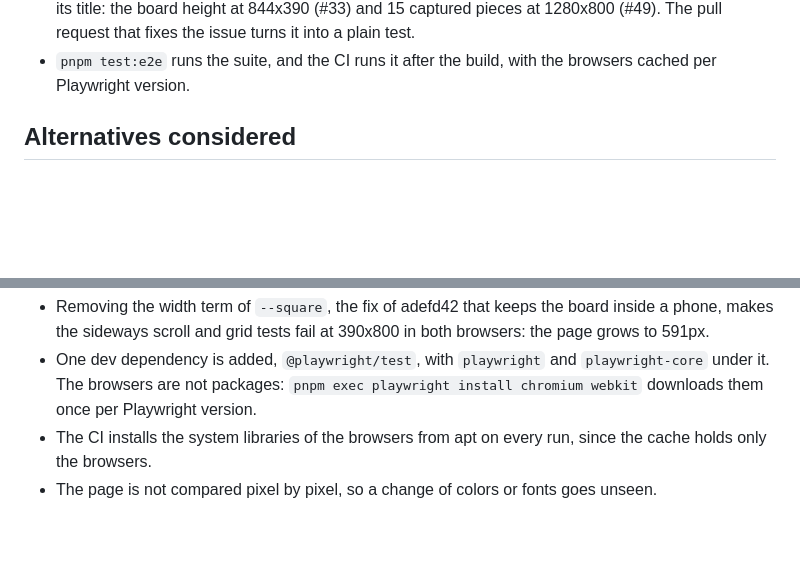
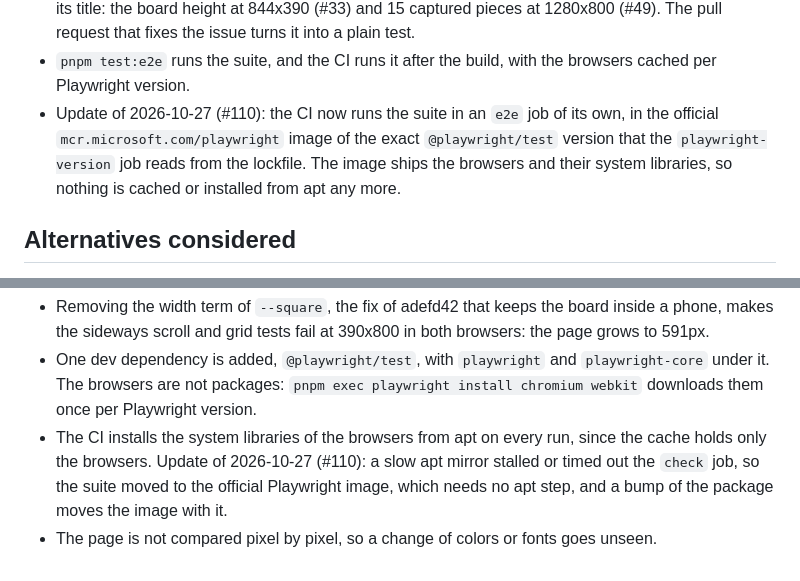
Before and after one commit to AIssoufi/chess, a Markdown page: docs/decisions/0007-test-in-a-browser-with-playwright.md, 2 parts joined by grey strips. Rendered like a GitHub page; blank space fills up the shorter version.

Commit message:
docs(decisions): note the Playwright image in the CI of ADR 0007
The decision record still said the CI caches the browsers and installs their system libraries
from apt on every run. Dated notes now describe the e2e job in the official Playwright image.

Refs: CHESS-110
Co-Authored-By: Claude Opus 5.5 <noreply@anthropic.com>

```diff
--- a/docs/decisions/0007-test-in-a-browser-with-playwright.md
+++ b/docs/decisions/0007-test-in-a-browser-with-playwright.md
@@ -26,6 +26,10 @@ In the pull request that closes #78:
   (#49). The pull request that fixes the issue turns it into a plain test.
 - `pnpm test:e2e` runs the suite, and the CI runs it after the build, with the browsers cached
   per Playwright version.
+- Update of 2026-10-27 (#110): the CI now runs the suite in an `e2e` job of its own, in the
+  official `mcr.microsoft.com/playwright` image of the exact `@playwright/test` version that the
+  `playwright-version` job reads from the lockfile. The image ships the browsers and their system
+  libraries, so nothing is cached or installed from apt any more.
 
 ## Alternatives considered
 
@@ -59,5 +63,7 @@ Measured on 2026-10-27 on the same machine with Node.js 24.22.0 and pnpm 12.14.0
   it. The browsers are not packages: `pnpm exec playwright install chromium webkit` downloads them
   once per Playwright version.
 - The CI installs the system libraries of the browsers from apt on every run, since the cache holds
-  only the browsers.
+  only the browsers. Update of 2026-10-27 (#110): a slow apt mirror stalled or timed out the
+  `check` job, so the suite moved to the official Playwright image, which needs no apt step, and a
+  bump of the package moves the image with it.
 - The page is not compared pixel by pixel, so a change of colors or fonts goes unseen.
```
